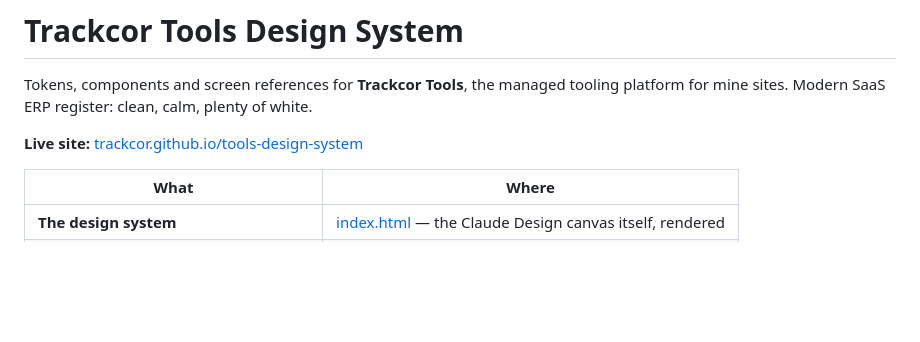
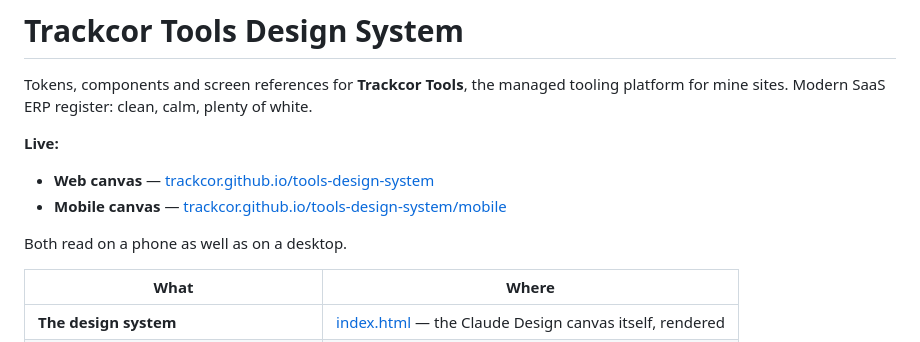
Before and after one commit to trackcor/tools-design-system, a Markdown page: README.md, the part around the change. Rendered like a GitHub page; blank space fills up the shorter version.

Commit message:
docs: link both canvases at the top of the README
The mobile canvas was only reachable from the table further down. Both
live links now sit under the title, where someone opening the repo to
find the design will look.

Co-Authored-By: Claude Opus 5 <noreply@anthropic.com>

```diff
--- a/README.md
+++ b/README.md
@@ -2,7 +2,12 @@
 
 Tokens, components and screen references for **Trackcor Tools**, the managed tooling platform for mine sites. Modern SaaS ERP register: clean, calm, plenty of white.
 
-**Live site:** [trackcor.github.io/tools-design-system](https://trackcor.github.io/tools-design-system/)
+**Live:**
+
+- **Web canvas** — [trackcor.github.io/tools-design-system](https://trackcor.github.io/tools-design-system/)
+- **Mobile canvas** — [trackcor.github.io/tools-design-system/mobile](https://trackcor.github.io/tools-design-system/mobile/)
+
+Both read on a phone as well as on a desktop.
 
 | What | Where |
 |---|---|
```
